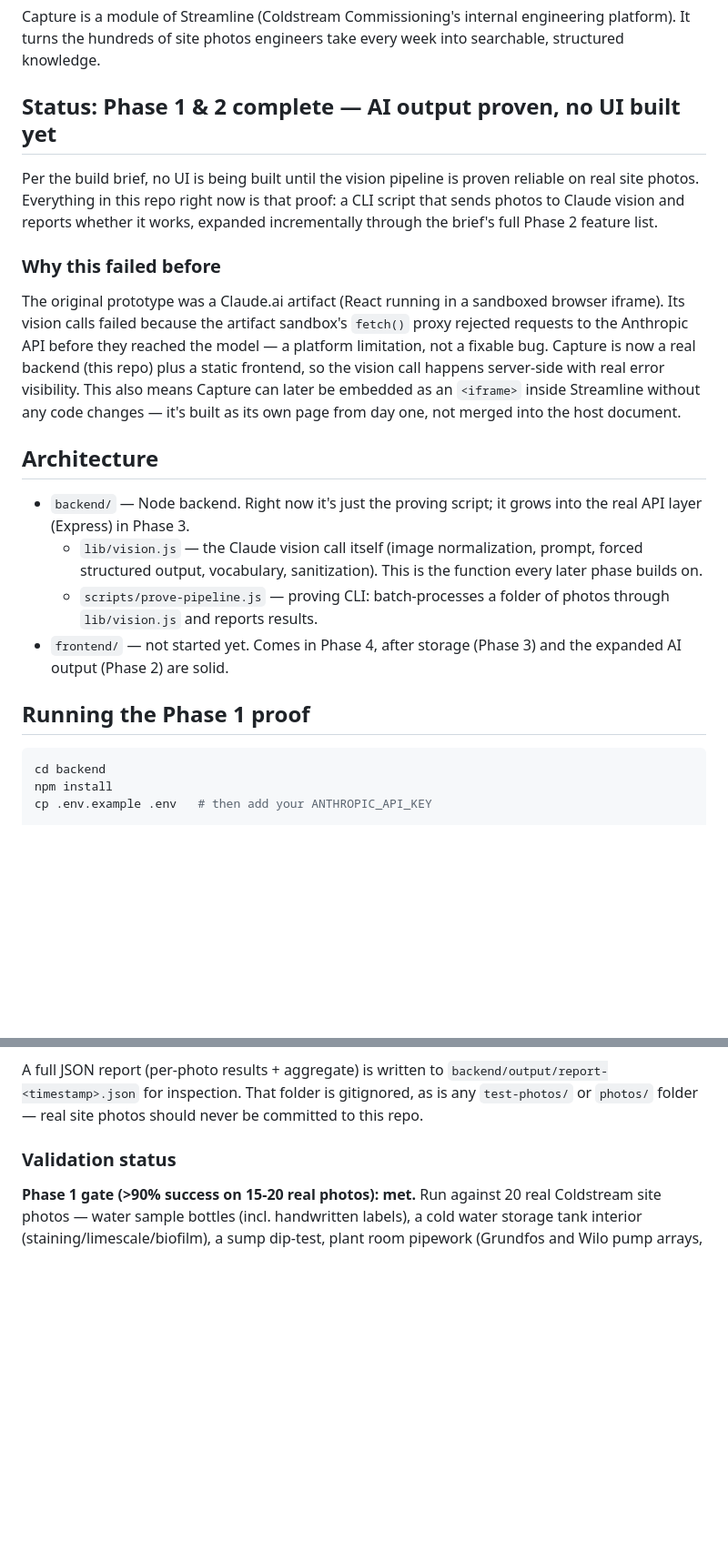
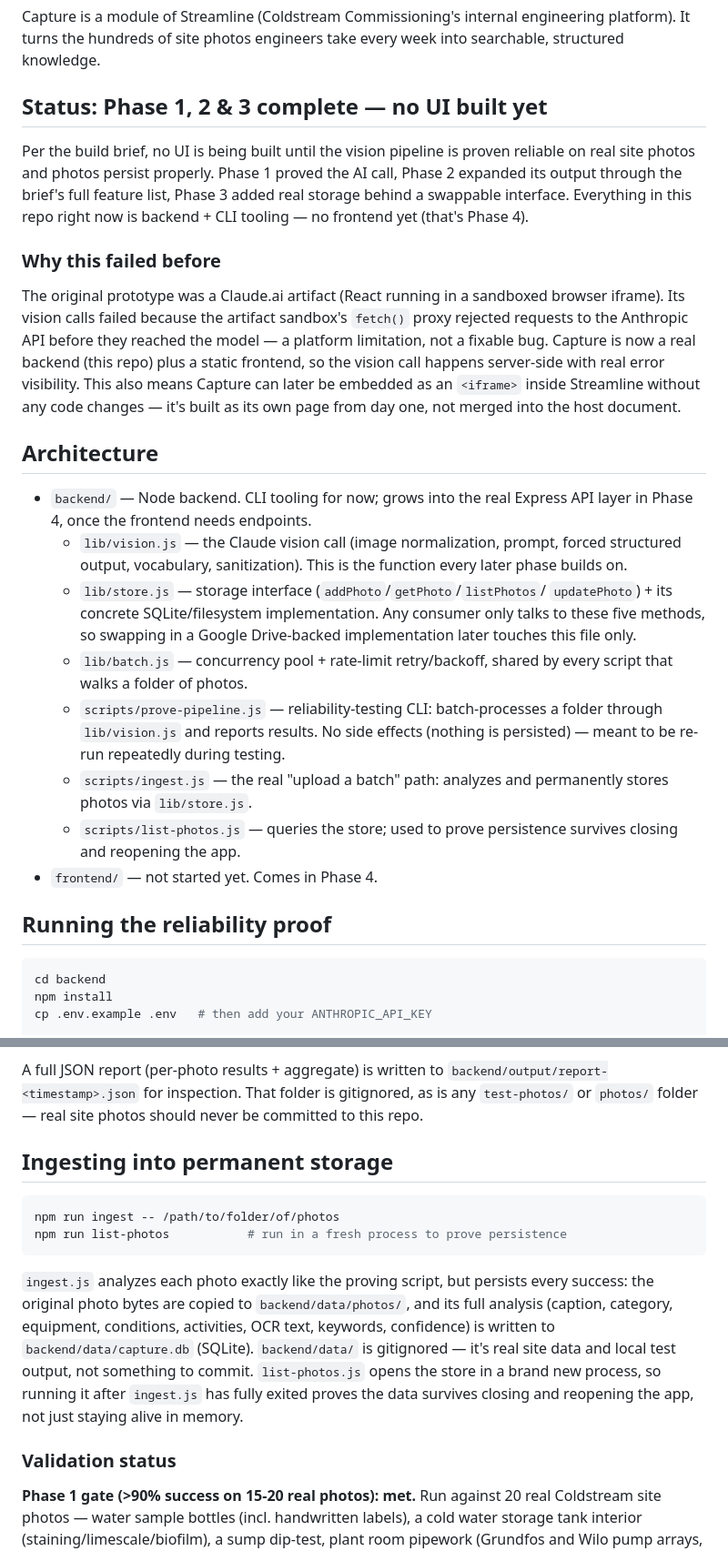
Before and after one commit to scottcoldstreamcommissioning/Coldstream, a Markdown page: README.md, 2 parts joined by grey strips. Shown at 91% size. Rendered like a GitHub page; blank space fills up the shorter version.

Commit message:
Document Phase 3 completion in README
Storage layer built and verified: 20/20 test photos ingested and
persisted, queried back from a fresh process, and updatePhoto confirmed
to survive a store reopen. Documents the storage design rationale
(SQLite+filesystem over Google Drive, kept behind a swappable interface)
and points next steps at Phase 4 (UI + the Express API layer it needs).

Co-Authored-By: Claude Sonnet 5 <noreply@anthropic.com>
Claude-Session: https://claude.ai/code/session_01VPxSssCbPMHdv1yjT6ti4b

````diff
--- a/README.md
+++ b/README.md
@@ -4,13 +4,14 @@ Capture is a module of Streamline (Coldstream Commissioning's internal
 engineering platform). It turns the hundreds of site photos engineers take
 every week into searchable, structured knowledge.
 
-## Status: Phase 1 & 2 complete — AI output proven, no UI built yet
+## Status: Phase 1, 2 & 3 complete — no UI built yet
 
 Per the build brief, no UI is being built until the vision pipeline is
-proven reliable on real site photos. Everything in this repo right now is
-that proof: a CLI script that sends photos to Claude vision and reports
-whether it works, expanded incrementally through the brief's full Phase 2
-feature list.
+proven reliable on real site photos and photos persist properly. Phase 1
+proved the AI call, Phase 2 expanded its output through the brief's full
+feature list, Phase 3 added real storage behind a swappable interface.
+Everything in this repo right now is backend + CLI tooling — no frontend
+yet (that's Phase 4).
 
 ### Why this failed before
 
@@ -26,17 +27,27 @@ into the host document.
 
 ## Architecture
 
-- `backend/` — Node backend. Right now it's just the proving script; it
-  grows into the real API layer (Express) in Phase 3.
-  - `lib/vision.js` — the Claude vision call itself (image normalization,
-    prompt, forced structured output, vocabulary, sanitization). This is
-    the function every later phase builds on.
-  - `scripts/prove-pipeline.js` — proving CLI: batch-processes a folder of
-    photos through `lib/vision.js` and reports results.
-- `frontend/` — not started yet. Comes in Phase 4, after storage (Phase 3)
-  and the expanded AI output (Phase 2) are solid.
+- `backend/` — Node backend. CLI tooling for now; grows into the real
+  Express API layer in Phase 4, once the frontend needs endpoints.
+  - `lib/vision.js` — the Claude vision call (image normalization, prompt,
+    forced structured output, vocabulary, sanitization). This is the
+    function every later phase builds on.
+  - `lib/store.js` — storage interface (`addPhoto`/`getPhoto`/`listPhotos`/
+    `updatePhoto`) + its concrete SQLite/filesystem implementation. Any
+    consumer only talks to these five methods, so swapping in a
+    Google Drive-backed implementation later touches this file only.
+  - `lib/batch.js` — concurrency pool + rate-limit retry/backoff, shared by
+    every script that walks a folder of photos.
+  - `scripts/prove-pipeline.js` — reliability-testing CLI: batch-processes
+    a folder through `lib/vision.js` and reports results. No side effects
+    (nothing is persisted) — meant to be re-run repeatedly during testing.
+  - `scripts/ingest.js` — the real "upload a batch" path: analyzes and
+    permanently stores photos via `lib/store.js`.
+  - `scripts/list-photos.js` — queries the store; used to prove persistence
+    survives closing and reopening the app.
+- `frontend/` — not started yet. Comes in Phase 4.
 
-## Running the Phase 1 proof
+## Running the reliability proof
 
 ```bash
 cd backend
@@ -76,6 +87,23 @@ A full JSON report (per-photo results + aggregate) is written to
 gitignored, as is any `test-photos/` or `photos/` folder — real site
 photos should never be committed to this repo.
 
+## Ingesting into permanent storage
+
+```bash
+npm run ingest -- /path/to/folder/of/photos
+npm run list-photos           # run in a fresh process to prove persistence
+```
+
+`ingest.js` analyzes each photo exactly like the proving script, but
+persists every success: the original photo bytes are copied to
+`backend/data/photos/`, and its full analysis (caption, category,
+equipment, conditions, activities, OCR text, keywords, confidence) is
+written to `backend/data/capture.db` (SQLite). `backend/data/` is
+gitignored — it's real site data and local test output, not something to
+commit. `list-photos.js` opens the store in a brand new process, so
+running it after `ingest.js` has fully exited proves the data survives
+closing and reopening the app, not just staying alive in memory.
+
 ### Validation status
 
 **Phase 1 gate (>90% success on 15-20 real photos): met.** Run against 20
````
Also changed, not shown: other parts of README.md (+31 -7 lines).
